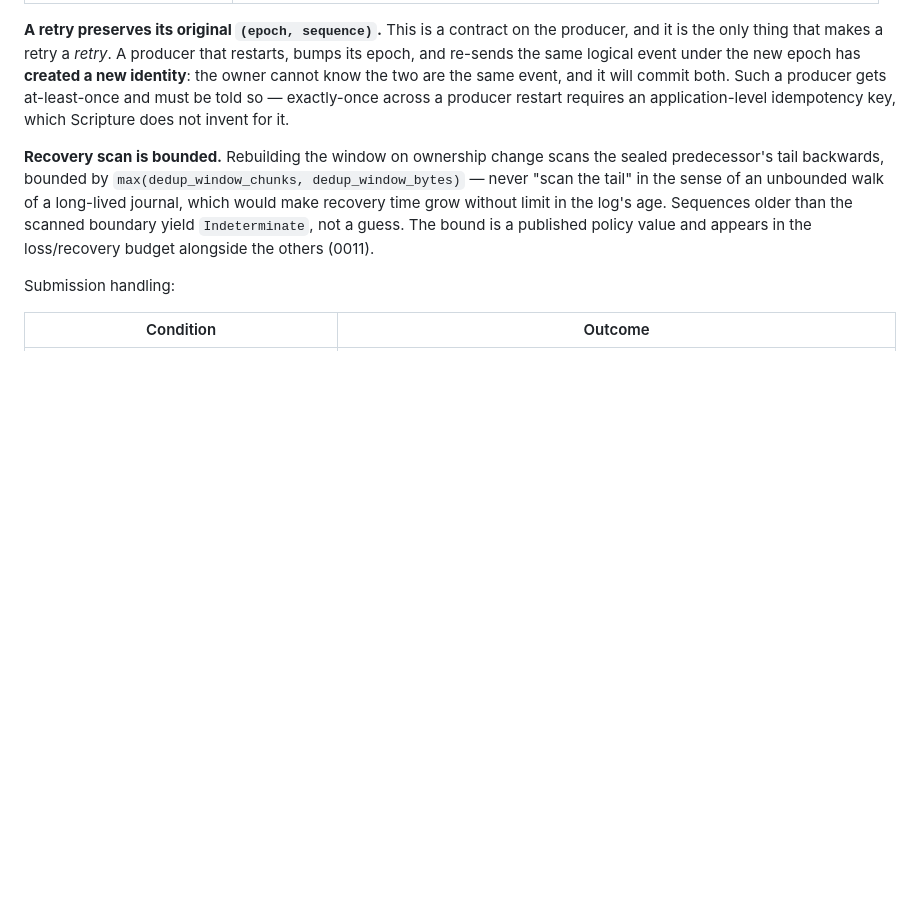
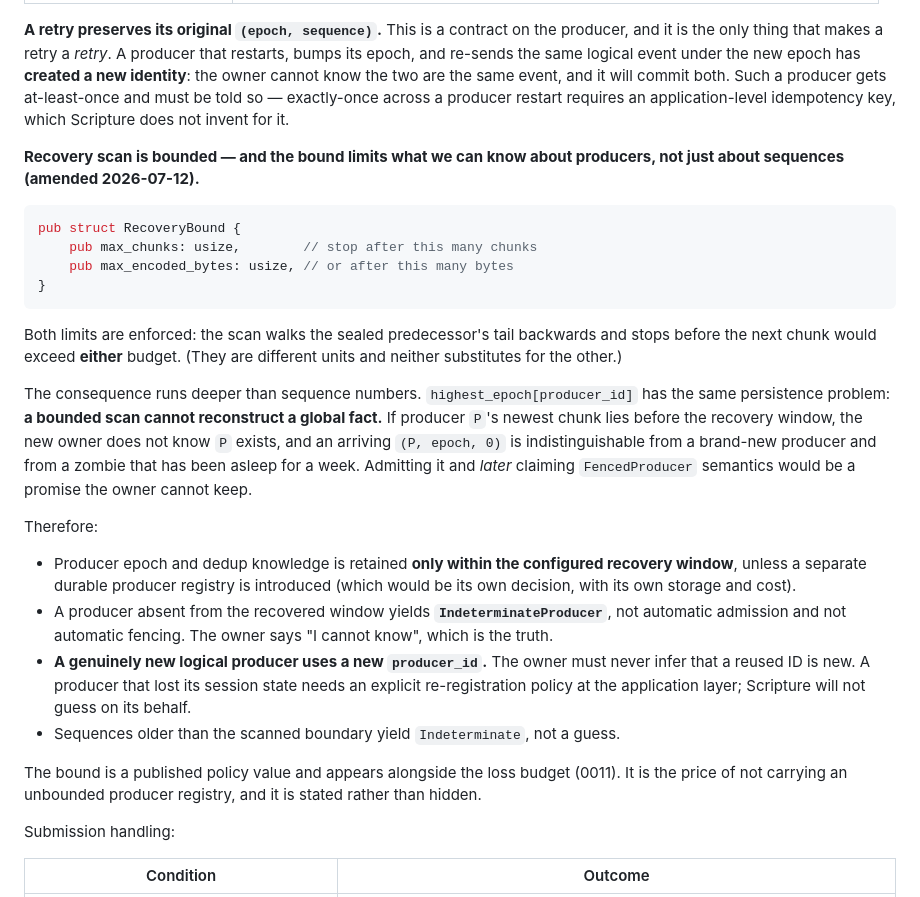
Before and after one commit to chicagobuss/scripture, a Markdown page: docs/decisions/0010-acknowledgement-levels-and-producer-identity.md, the part around the change. GitHub-like rendering; blank space fills up the shorter version.

````diff
--- a/docs/decisions/0010-acknowledgement-levels-and-producer-identity.md
+++ b/docs/decisions/0010-acknowledgement-levels-and-producer-identity.md
@@ -86,13 +86,45 @@ event, and it will commit both. Such a producer gets at-least-once and must be
 told so — exactly-once across a producer restart requires an
 application-level idempotency key, which Scripture does not invent for it.
 
-**Recovery scan is bounded.** Rebuilding the window on ownership change scans the
-sealed predecessor's tail backwards, bounded by
-`max(dedup_window_chunks, dedup_window_bytes)` — never "scan the tail" in the
-sense of an unbounded walk of a long-lived journal, which would make recovery
-time grow without limit in the log's age. Sequences older than the scanned
-boundary yield `Indeterminate`, not a guess. The bound is a published policy
-value and appears in the loss/recovery budget alongside the others (0011).
+**Recovery scan is bounded — and the bound limits what we can know about
+producers, not just about sequences (amended 2026-07-12).**
+
+```rust
+pub struct RecoveryBound {
+    pub max_chunks: usize,        // stop after this many chunks
+    pub max_encoded_bytes: usize, // or after this many bytes
+}
+```
+
+Both limits are enforced: the scan walks the sealed predecessor's tail backwards
+and stops before the next chunk would exceed **either** budget. (They are
+different units and neither substitutes for the other.)
+
+The consequence runs deeper than sequence numbers. `highest_epoch[producer_id]`
+has the same persistence problem: **a bounded scan cannot reconstruct a global
+fact.** If producer `P`'s newest chunk lies before the recovery window, the new
+owner does not know `P` exists, and an arriving `(P, epoch, 0)` is
+indistinguishable from a brand-new producer and from a zombie that has been
+asleep for a week. Admitting it and *later* claiming `FencedProducer` semantics
+would be a promise the owner cannot keep.
+
+Therefore:
+
+- Producer epoch and dedup knowledge is retained **only within the configured
+  recovery window**, unless a separate durable producer registry is introduced
+  (which would be its own decision, with its own storage and cost).
+- A producer absent from the recovered window yields **`IndeterminateProducer`**,
+  not automatic admission and not automatic fencing. The owner says "I cannot
+  know", which is the truth.
+- **A genuinely new logical producer uses a new `producer_id`.** The owner must
+  never infer that a reused ID is new. A producer that lost its session state
+  needs an explicit re-registration policy at the application layer; Scripture
+  will not guess on its behalf.
+- Sequences older than the scanned boundary yield `Indeterminate`, not a guess.
+
+The bound is a published policy value and appears alongside the loss budget
+(0011). It is the price of not carrying an unbounded producer registry, and it is
+stated rather than hidden.
 
 Submission handling:
 
````
Also changed, not shown: docs/decisions/0009-chunk-format-and-cohorts.md (+34 -3 lines), docs/decisions/0011-spool-epochs-failure-and-handoff.md (+31 -0 lines).
